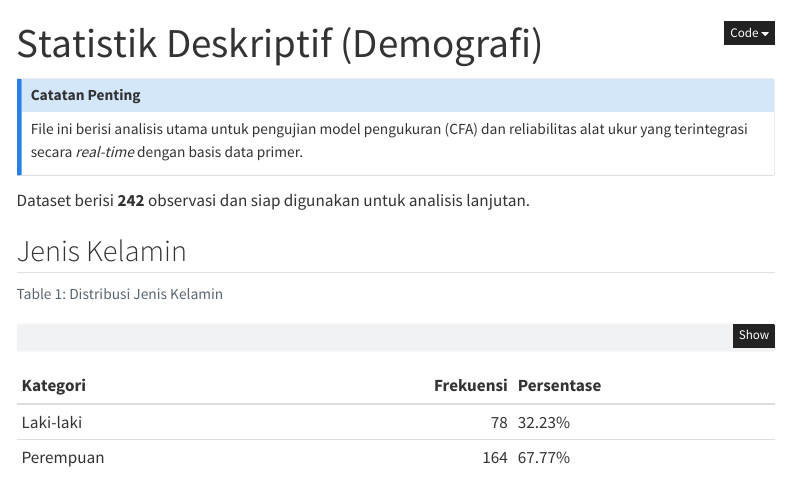
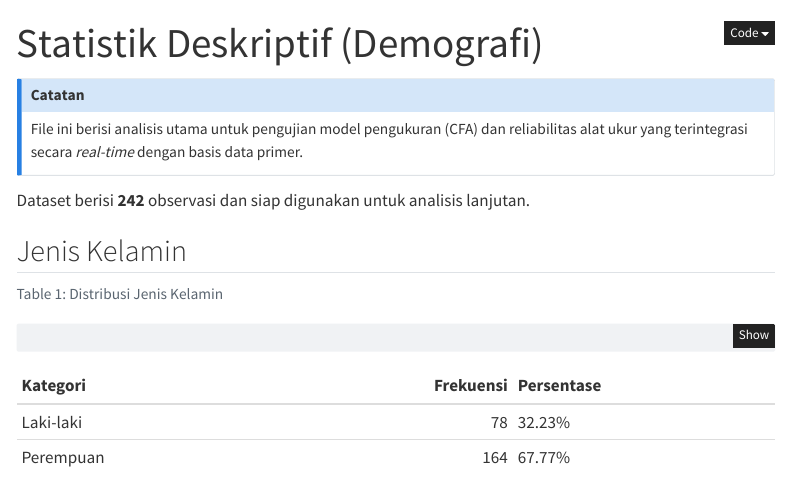
Before and after one commit to SG17-17/ecolit, a Quarto document (index.qmd): the page in a window 1100 px wide, from its top. Rendered offline with R 4.5, knitr and Pandoc in place of Quarto, with nearby package versions; some code elsewhere in the file could not run offline; menus at the side of the page are left out.

Commit message:
Change background to pastel matcha green and update text to Catatan

````diff
--- a/index.qmd
+++ b/index.qmd
@@ -17,7 +17,7 @@ df <- readRDS("data/cleaned_data.rds")
 ```
 
 ::: {.callout-note}
-## Catatan Penting
+## Catatan
 File ini berisi analisis utama untuk pengujian model pengukuran (CFA) dan reliabilitas alat ukur yang terintegrasi secara *real-time* dengan basis data primer.
 :::
 
--- a/styles.css
+++ b/styles.css
@@ -1,7 +1,7 @@
-/* Mengubah variabel dasar Quarto agar seluruh latar belakang halaman menjadi abu-abu */
+/* Mengubah variabel dasar Quarto agar seluruh latar belakang halaman menjadi hijau matcha pastel */
 [data-bs-theme="light"] body,
 [data-bs-theme="light"] .quarto-container {
-  background-color: #d1d5db !important;
+  background-color: #d9e2d5 !important;
 }
 
 /* Memaksa area konten utama (tengah) menjadi kotak putih seperti kertas (Card) */
````
Also changed, not shown: 1 other file.
